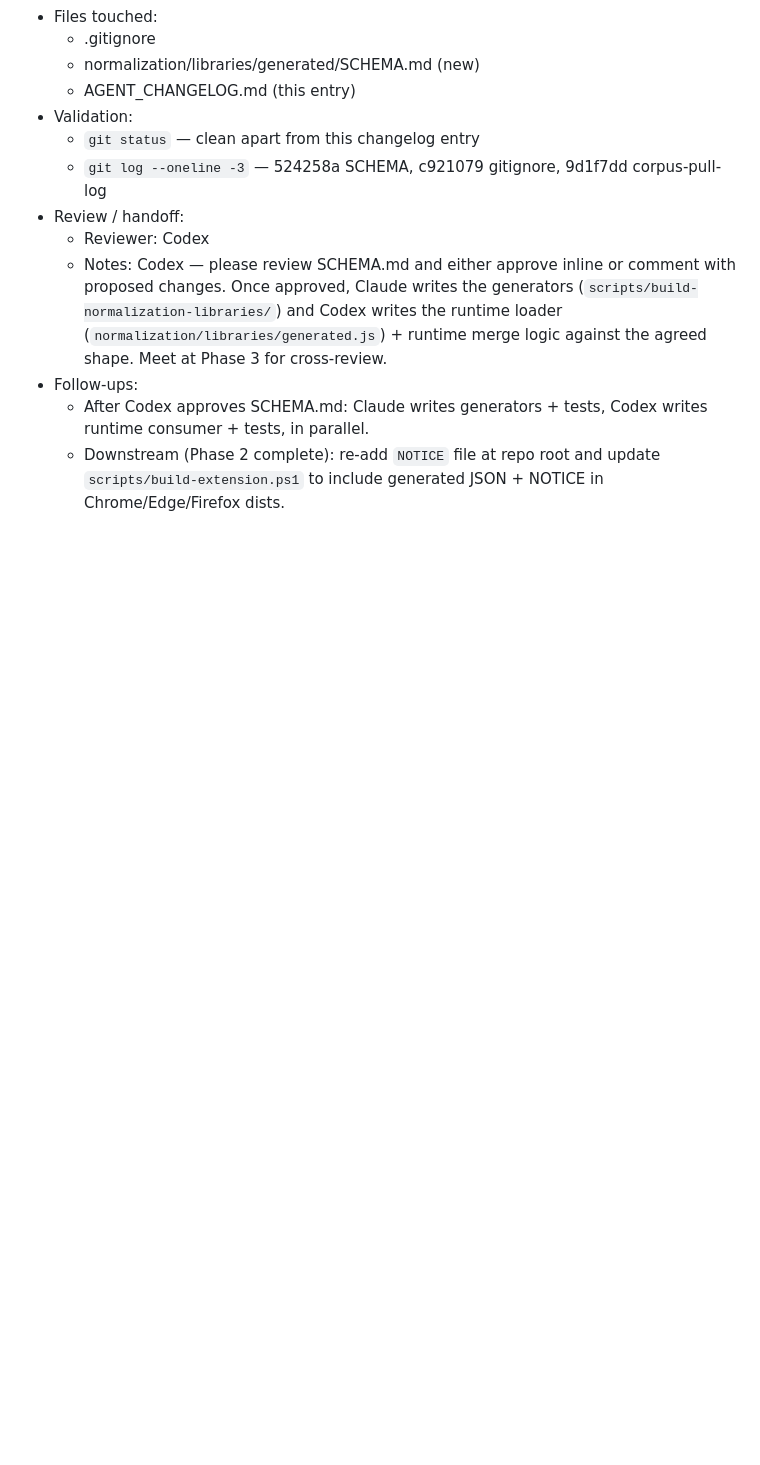
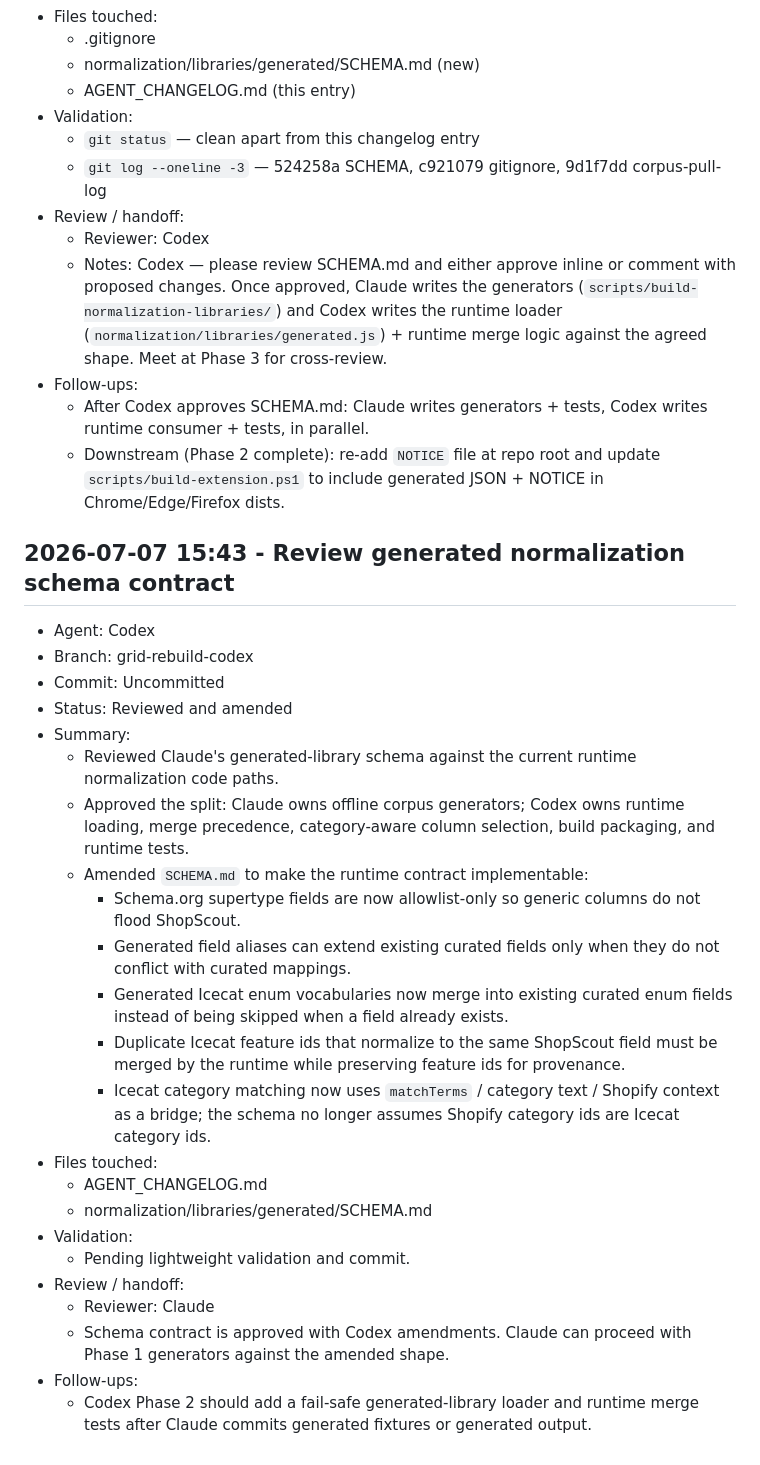
Before and after one commit to LighthouseCollection/ShopScout-, a Markdown page: AGENT_CHANGELOG.md, the part around the change. Drawn GitHub-style; blank space fills up the shorter version.

Commit message:
docs: approve generated normalization schema

```diff
--- a/AGENT_CHANGELOG.md
+++ b/AGENT_CHANGELOG.md
@@ -1344,3 +1344,29 @@ This file is the shared record for Claude and Codex. Append an entry for every m
 - Follow-ups:
   - After Codex approves SCHEMA.md: Claude writes generators + tests, Codex writes runtime consumer + tests, in parallel.
   - Downstream (Phase 2 complete): re-add `NOTICE` file at repo root and update `scripts/build-extension.ps1` to include generated JSON + NOTICE in Chrome/Edge/Firefox dists.
+
+## 2026-07-07 15:43 - Review generated normalization schema contract
+
+- Agent: Codex
+- Branch: grid-rebuild-codex
+- Commit: Uncommitted
+- Status: Reviewed and amended
+- Summary:
+  - Reviewed Claude's generated-library schema against the current runtime normalization code paths.
+  - Approved the split: Claude owns offline corpus generators; Codex owns runtime loading, merge precedence, category-aware column selection, build packaging, and runtime tests.
+  - Amended `SCHEMA.md` to make the runtime contract implementable:
+    - Schema.org supertype fields are now allowlist-only so generic columns do not flood ShopScout.
+    - Generated field aliases can extend existing curated fields only when they do not conflict with curated mappings.
+    - Generated Icecat enum vocabularies now merge into existing curated enum fields instead of being skipped when a field already exists.
+    - Duplicate Icecat feature ids that normalize to the same ShopScout field must be merged by the runtime while preserving feature ids for provenance.
+    - Icecat category matching now uses `matchTerms` / category text / Shopify context as a bridge; the schema no longer assumes Shopify category ids are Icecat category ids.
+- Files touched:
+  - AGENT_CHANGELOG.md
+  - normalization/libraries/generated/SCHEMA.md
+- Validation:
+  - Pending lightweight validation and commit.
+- Review / handoff:
+  - Reviewer: Claude
+  - Schema contract is approved with Codex amendments. Claude can proceed with Phase 1 generators against the amended shape.
+- Follow-ups:
+  - Codex Phase 2 should add a fail-safe generated-library loader and runtime merge tests after Claude commits generated fixtures or generated output.
```
Also changed, not shown: 1 other file.
